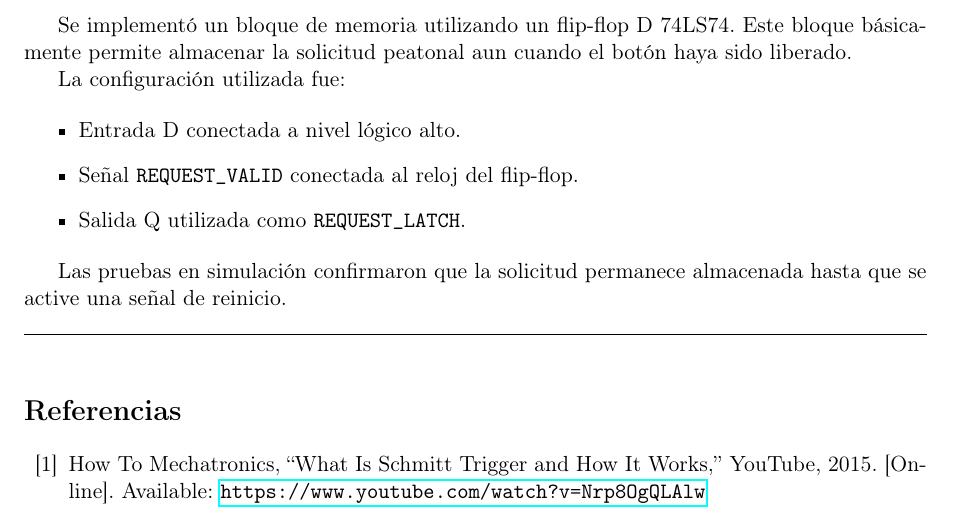
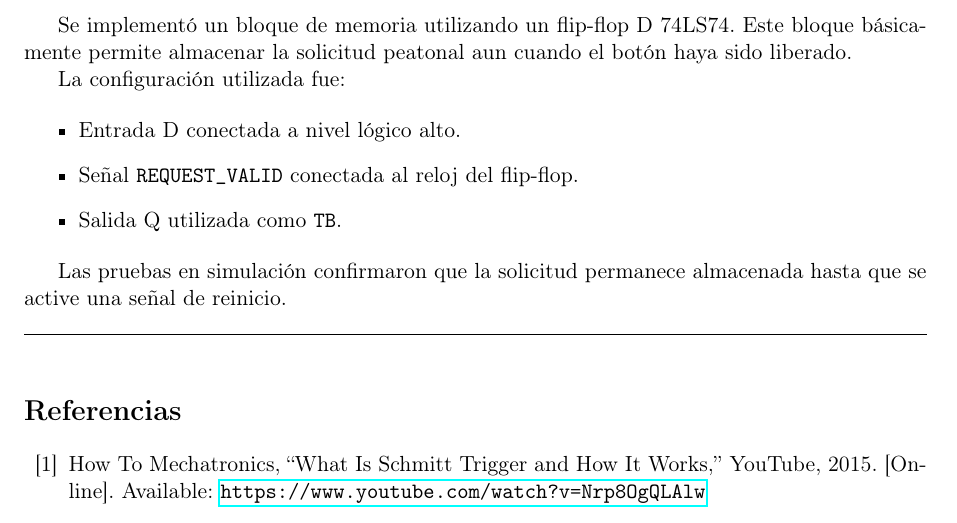
Before and after one commit to jwoc101/Semaforo-Vehicular-y-Peatonal, a LaTeX document (Bitacora/Bitacora.tex): part of page 3 of 3, cut so that both start at the same text. Compiled offline with pdfLaTeX.

Commit message:
avance control informe (nuevo archivo)

```diff
--- a/Bitacora/Bitacora.tex
+++ b/Bitacora/Bitacora.tex
@@ -150,7 +150,7 @@ La configuración utilizada fue:
 \begin{itemize}
     \item Entrada D conectada a nivel lógico alto.
     \item Señal \texttt{REQUEST\_VALID} conectada al reloj del flip-flop.
-    \item Salida Q utilizada como \texttt{REQUEST\_LATCH}.
+    \item Salida Q utilizada como \texttt{TB}.
 \end{itemize}
 
 Las pruebas en simulación confirmaron que la solicitud permanece almacenada hasta que se active una señal de reinicio.
```
Also changed, not shown: Bitacora/Bitacora.pdf.
